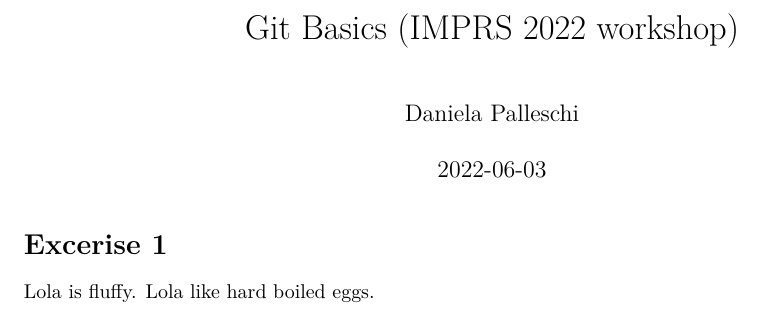
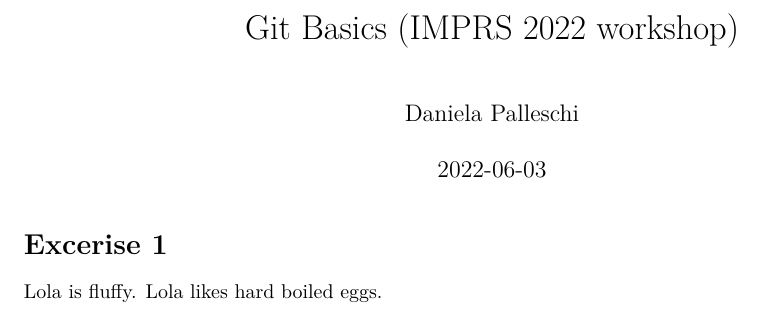
Before and after one commit to daniela-palleschi/my_first_remote, an R Markdown document (Lola.Rmd): part of the page, cut so that both start at the same text. Rendered offline with R 4.5, knitr and Pandoc, then LaTeX, with nearby package versions.

Commit message:
fixed typos

```diff
--- a/Lola.Rmd
+++ b/Lola.Rmd
@@ -11,4 +11,4 @@ knitr::opts_chunk$set(echo = TRUE)
 
 # Excerise 1
 
-Lola is fluffy. Lola like hard boiled eggs.
+Lola is fluffy. Lola likes hard boiled eggs.
```
